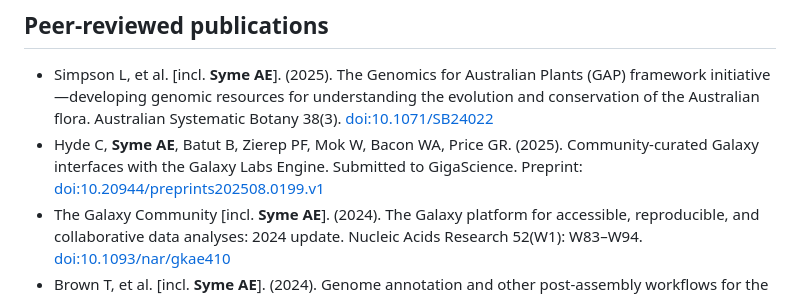
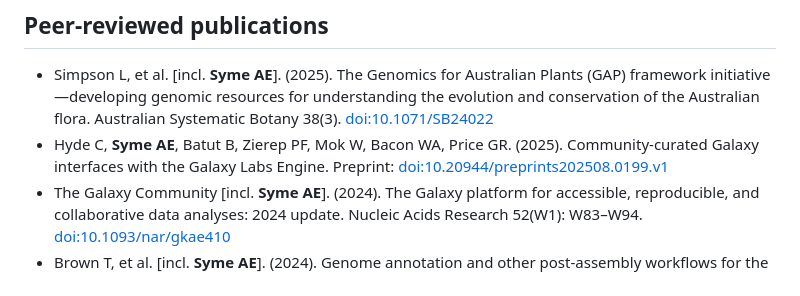
Before and after one commit to AnnaSyme/annasyme.github.io, a Markdown page: index.md, the part around the change. Rendered like a GitHub page.

```diff
--- a/index.md
+++ b/index.md
@@ -23,7 +23,7 @@
 ## Peer-reviewed publications
 
 - Simpson L, et al. [incl. **Syme AE**]. (2025). The Genomics for Australian Plants (GAP) framework initiative—developing genomic resources for understanding the evolution and conservation of the Australian flora. Australian Systematic Botany 38(3). [doi:10.1071/SB24022](https://doi.org/10.1071/SB24022)
-- Hyde C, **Syme AE**, Batut B, Zierep PF, Mok W, Bacon WA, Price GR. (2025). Community-curated Galaxy interfaces with the Galaxy Labs Engine. Submitted to GigaScience. Preprint: [doi:10.20944/preprints202508.0199.v1](https://doi.org/10.20944/preprints202508.0199.v1)
+- Hyde C, **Syme AE**, Batut B, Zierep PF, Mok W, Bacon WA, Price GR. (2025). Community-curated Galaxy interfaces with the Galaxy Labs Engine. Preprint: [doi:10.20944/preprints202508.0199.v1](https://doi.org/10.20944/preprints202508.0199.v1)
 - The Galaxy Community [incl. **Syme AE**]. (2024). The Galaxy platform for accessible, reproducible, and collaborative data analyses: 2024 update. Nucleic Acids Research 52(W1): W83–W94. [doi:10.1093/nar/gkae410](https://doi.org/10.1093/nar/gkae410)
 - Brown T, et al. [incl. **Syme AE**]. (2024). Genome annotation and other post-assembly workflows for the Tree of Life. BioHackrXiv preprint. [doi:10.37044/osf.io/vvadp](https://doi.org/10.37044/osf.io/vvadp)
 - Mu A, et al. [incl. **Syme AE**]. (2023). Integrative omics identifies conserved and pathogen-specific responses of sepsis-causing bacteria. Nature Communications 14: 1530. [doi:10.1038/s41467-023-37200-w](https://doi.org/10.1038/s41467-023-37200-w)
```
